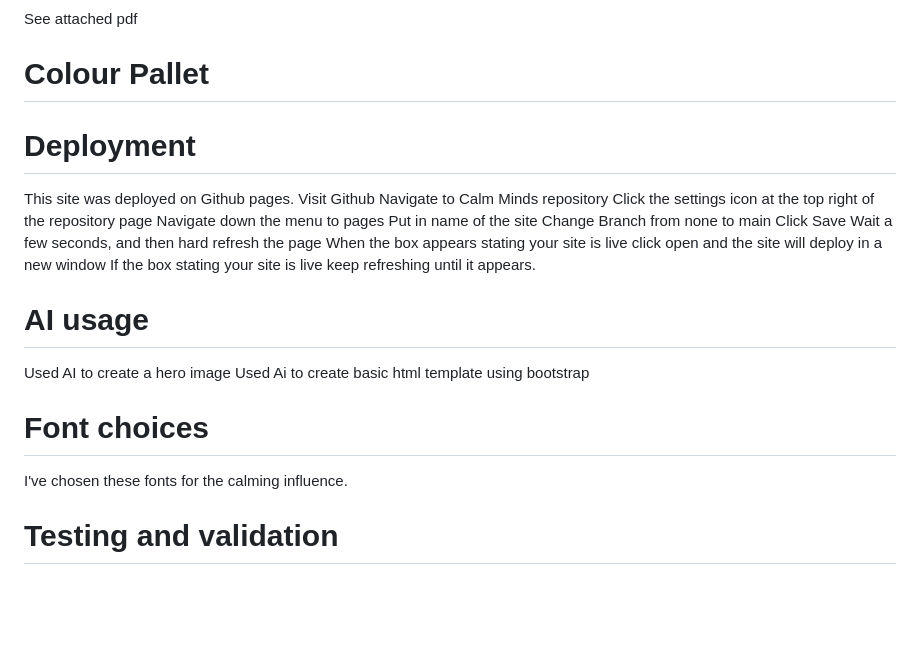
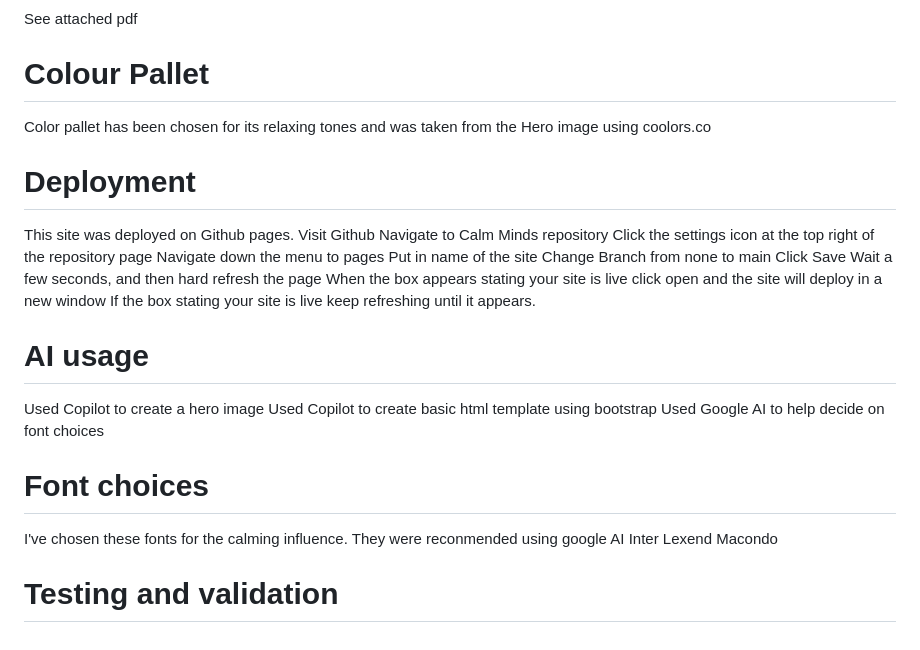
Before and after one commit to JoWolfarth/Calm-Minds, a Markdown page: README.md, the part around the change. Rendered like a GitHub page; blank space fills up the shorter version.

Commit message:
added information to AI and Font in readme

```diff
--- a/README.md
+++ b/README.md
@@ -143,6 +143,8 @@ See attached pdf
 
 # Colour Pallet
 
+Color pallet has been chosen for its relaxing tones and was taken from the Hero image using coolors.co
+
 # Deployment
 
 This site was deployed on Github pages.
@@ -159,11 +161,15 @@ If the box stating your site is live keep refreshing until it appears.
 
 # AI usage
 
-Used AI to create a hero image
-Used Ai to create basic html template using bootstrap
+Used Copilot to create a hero image
+Used Copilot to create basic html template using bootstrap
+Used Google AI to help decide on font choices
 
 # Font choices
 
-I've chosen these fonts for the calming influence.
+I've chosen these fonts for the calming influence. They were reconmended using google AI
+Inter
+Lexend
+Macondo
 
 # Testing and validation
```
